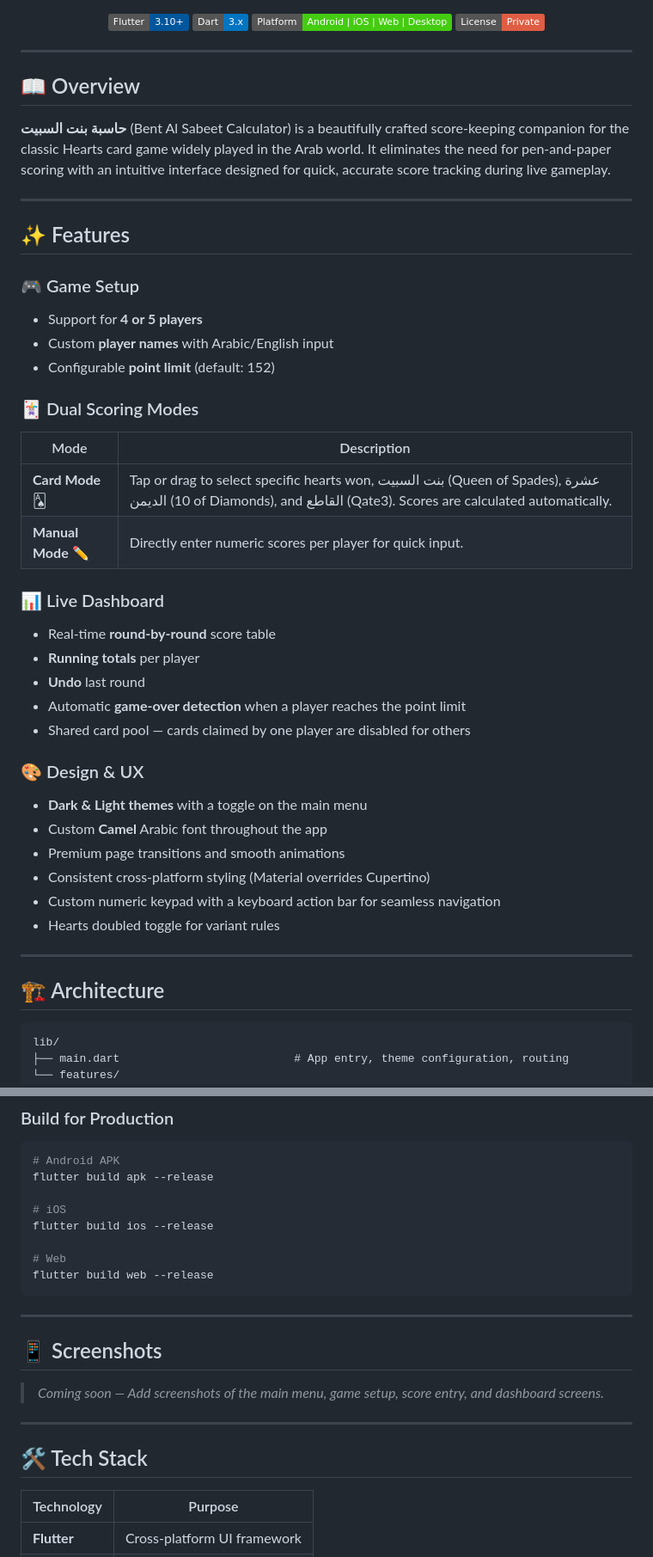
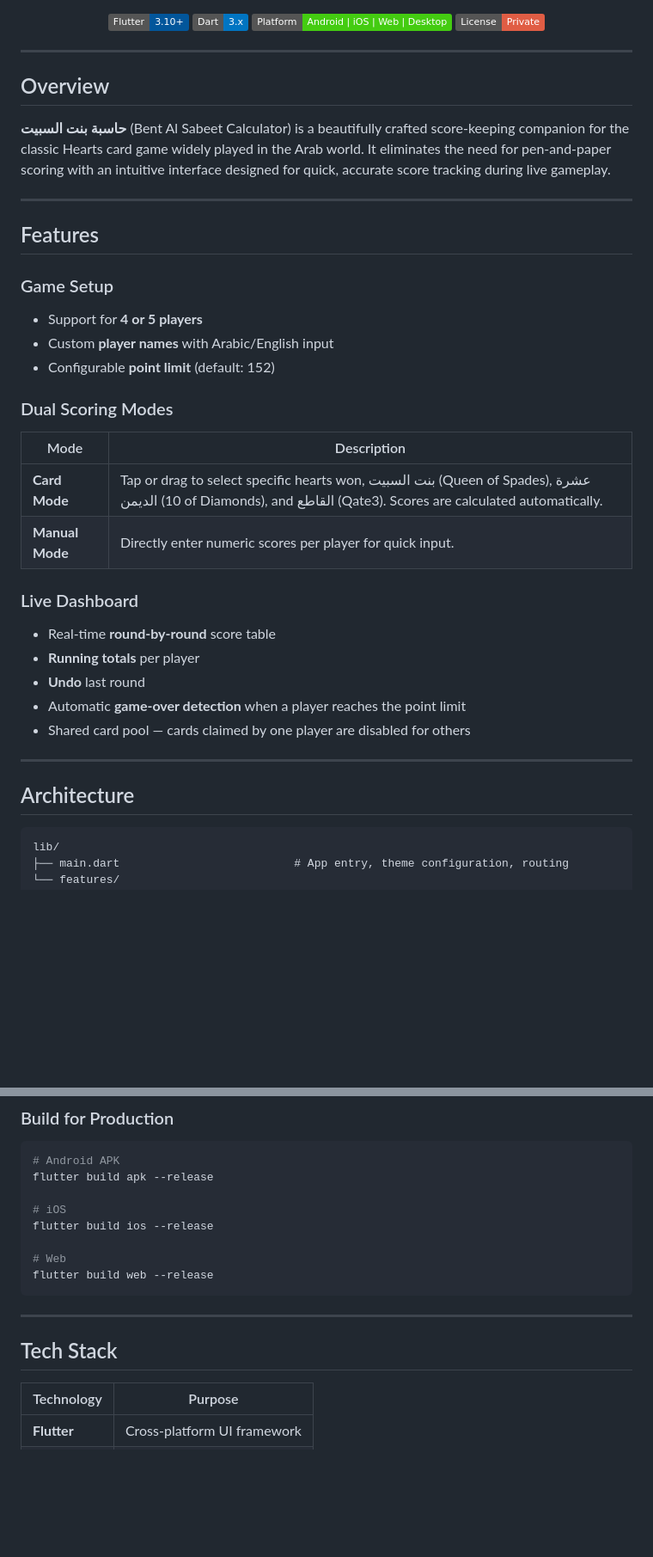
Before and after one commit to akanazi0/bent_al_sabeet, a Markdown page: README.md, 2 parts joined by grey strips. Shown at 86% size. Rendered like a GitHub page; badges without logos; blank space fills up the shorter version.

Commit message:
Refactor README for improved structure and readability
Updated the README to improve formatting and clarity, including section headings and feature descriptions.

````diff
--- a/README.md
+++ b/README.md
@@ -15,44 +15,37 @@ A sleek, modern score-tracking app for the popular **Hearts (بنت السبيت
 
 ---
 
-## 📖 Overview
+## Overview
 
-**حاسبة بنت السبيت** (Bent Al Sabeet Calculator) is a beautifully crafted score-keeping companion for the classic Hearts card game widely played in the Arab world. It eliminates the need for pen-and-paper scoring with an intuitive interface designed for quick, accurate score tracking during live gameplay.
+**حاسبة بنت السبيت** (Bent Al Sabeet Calculator)
+is a beautifully crafted score-keeping companion for the classic Hearts card game widely played in the Arab world. It eliminates the need for pen-and-paper scoring with an intuitive interface designed for quick, accurate score tracking during live gameplay.
 
 ---
 
-## ✨ Features
+## Features
 
-### 🎮 Game Setup
+### Game Setup
 - Support for **4 or 5 players**
 - Custom **player names** with Arabic/English input
 - Configurable **point limit** (default: 152)
 
-### 🃏 Dual Scoring Modes
+### Dual Scoring Modes
 
 | Mode | Description |
 |------|-------------|
-| **Card Mode** 🂡 | Tap or drag to select specific hearts won, بنت السبيت (Queen of Spades), عشرة الديمن (10 of Diamonds), and القاطع (Qate3). Scores are calculated automatically. |
-| **Manual Mode** ✏️ | Directly enter numeric scores per player for quick input. |
+| **Card Mode**  | Tap or drag to select specific hearts won, بنت السبيت (Queen of Spades), عشرة الديمن (10 of Diamonds), and القاطع (Qate3). Scores are calculated automatically. |
+| **Manual Mode**  | Directly enter numeric scores per player for quick input. |
 
-### 📊 Live Dashboard
+### Live Dashboard
 - Real-time **round-by-round** score table
 - **Running totals** per player
 - **Undo** last round
 - Automatic **game-over detection** when a player reaches the point limit
 - Shared card pool — cards claimed by one player are disabled for others
 
-### 🎨 Design & UX
-- **Dark & Light themes** with a toggle on the main menu
-- Custom **Camel** Arabic font throughout the app
-- Premium page transitions and smooth animations
-- Consistent cross-platform styling (Material overrides Cupertino)
-- Custom numeric keypad with a keyboard action bar for seamless navigation
-- Hearts doubled toggle for variant rules
-
 ---
 
-## 🏗️ Architecture
+##  Architecture
 
 ```
 lib/
@@ -111,16 +104,9 @@ flutter build ios --release
 # Web
 flutter build web --release
 ```
-
 ---
 
-## 📱 Screenshots
-
-> *Coming soon — Add screenshots of the main menu, game setup, score entry, and dashboard screens.*
-
----
-
-## 🛠️ Tech Stack
+## Tech Stack
 
 | Technology | Purpose |
 |------------|---------|
````
Also changed, not shown: other parts of README.md (+1 -3 lines).
